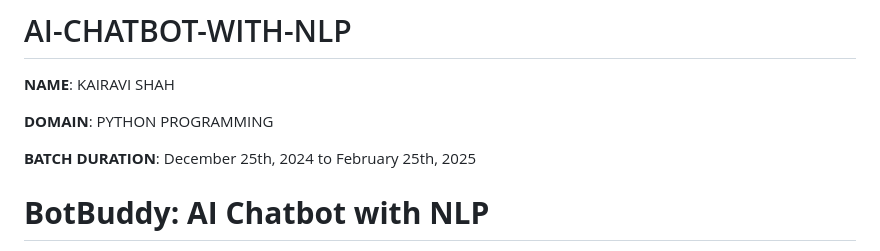
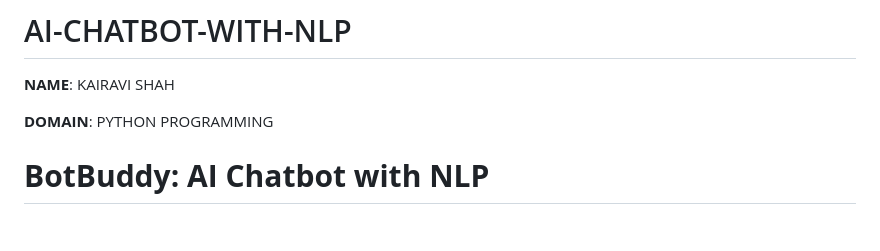
Before and after one commit to dragonday3/AI-CHATBOT-WITH-NLP, a Markdown page: README.md, the part around the change. Rendered like a GitHub page; blank space fills up the shorter version.

```diff
--- a/README.md
+++ b/README.md
@@ -3,8 +3,6 @@
 **NAME**: KAIRAVI SHAH
 
 **DOMAIN**: PYTHON PROGRAMMING
-
-**BATCH DURATION**: December 25th, 2024 to February 25th, 2025
 
 # **BotBuddy: AI Chatbot with NLP**
 
```
